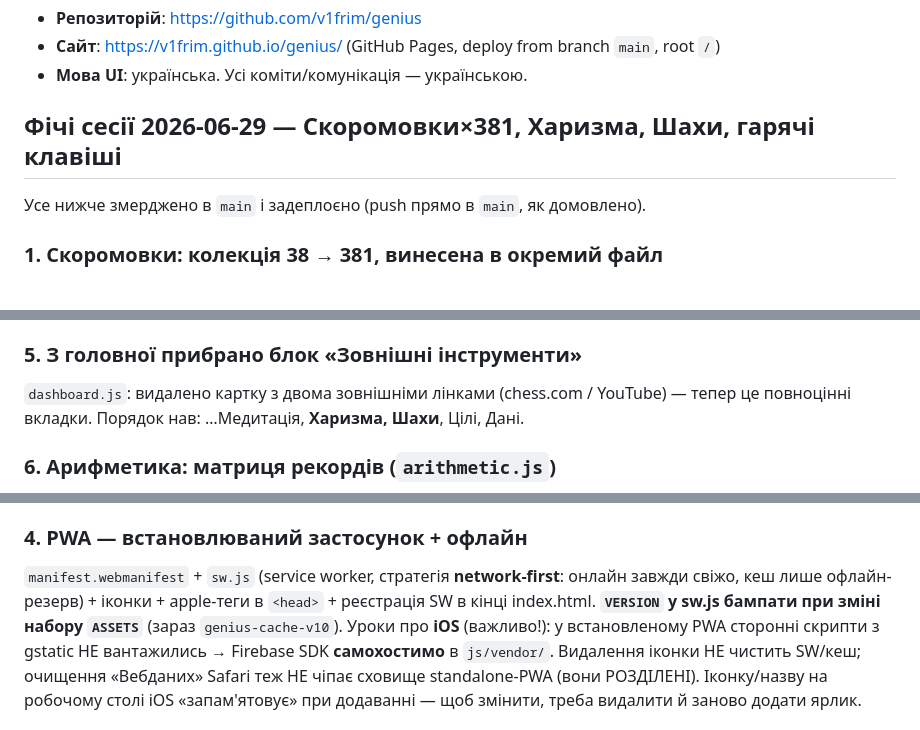
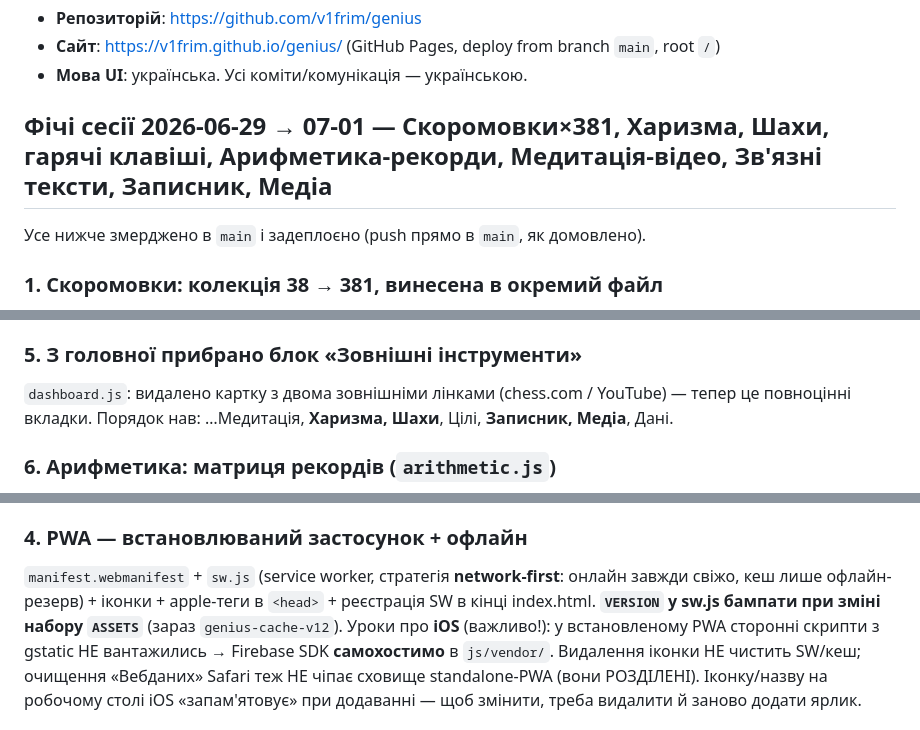
Before and after one commit to v1frim/genius, a Markdown page: HANDOFF.md, 3 parts joined by grey strips. Drawn GitHub-style.

```diff
--- a/HANDOFF.md
+++ b/HANDOFF.md
@@ -15,7 +15,7 @@
 - **Сайт**: https://v1frim.github.io/genius/ (GitHub Pages, deploy from branch `main`, root `/`)
 - **Мова UI**: українська. Усі коміти/комунікація — українською.
 
-## Фічі сесії 2026-06-29 — Скоромовки×381, Харизма, Шахи, гарячі клавіші
+## Фічі сесії 2026-06-29 → 07-01 — Скоромовки×381, Харизма, Шахи, гарячі клавіші, Арифметика-рекорди, Медитація-відео, Зв'язні тексти, Записник, Медіа
 
 Усе нижче змерджено в `main` і задеплоєно (push прямо в `main`, як домовлено).
 
@@ -59,7 +59,7 @@ chess.com (home/play/puzzles/lessons).
 
 ### 5. З головної прибрано блок «Зовнішні інструменти»
 `dashboard.js`: видалено картку з двома зовнішніми лінками (chess.com / YouTube) — тепер це
-повноцінні вкладки. Порядок нав: …Медитація, **Харизма, Шахи**, Цілі, Дані.
+повноцінні вкладки. Порядок нав: …Медитація, **Харизма, Шахи**, Цілі, **Записник, Медіа**, Дані.
 
 ### 6. Арифметика: матриця рекордів (`arithmetic.js`)
 Картка «🏆 Рекорди за рівнями й режимами» — таблиця Рівень(1–5) × Режим(s60/s120/n20/free):
@@ -123,7 +143,7 @@ origin** `v1frim.github.io` → спільний localStorage). `App.oxford` ч
 ### 4. PWA — встановлюваний застосунок + офлайн
 `manifest.webmanifest` + `sw.js` (service worker, стратегія **network-first**: онлайн завжди
 свіжо, кеш лише офлайн-резерв) + іконки + apple-теги в `<head>` + реєстрація SW в кінці index.html.
-**`VERSION` у sw.js бампати при зміні набору `ASSETS`** (зараз `genius-cache-v10`).
+**`VERSION` у sw.js бампати при зміні набору `ASSETS`** (зараз `genius-cache-v12`).
 Уроки про **iOS** (важливо!): у встановленому PWA сторонні скрипти з gstatic НЕ вантажились →
 Firebase SDK **самохостимо** в `js/vendor/`. Видалення іконки НЕ чистить SW/кеш; очищення
 «Вебданих» Safari теж НЕ чіпає сховище standalone-PWA (вони РОЗДІЛЕНІ). Іконку/назву на робочому
```
Also changed, not shown: other parts of HANDOFF.md (+28 -2 lines).
